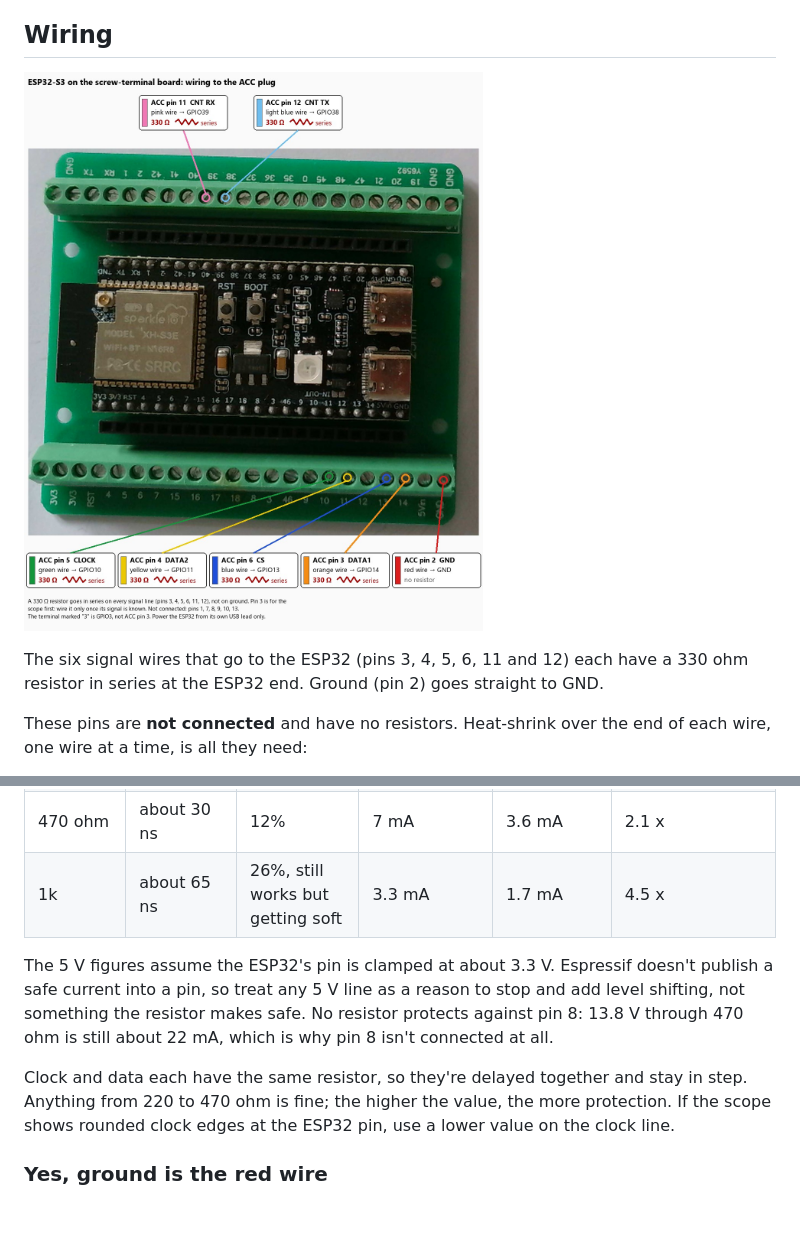
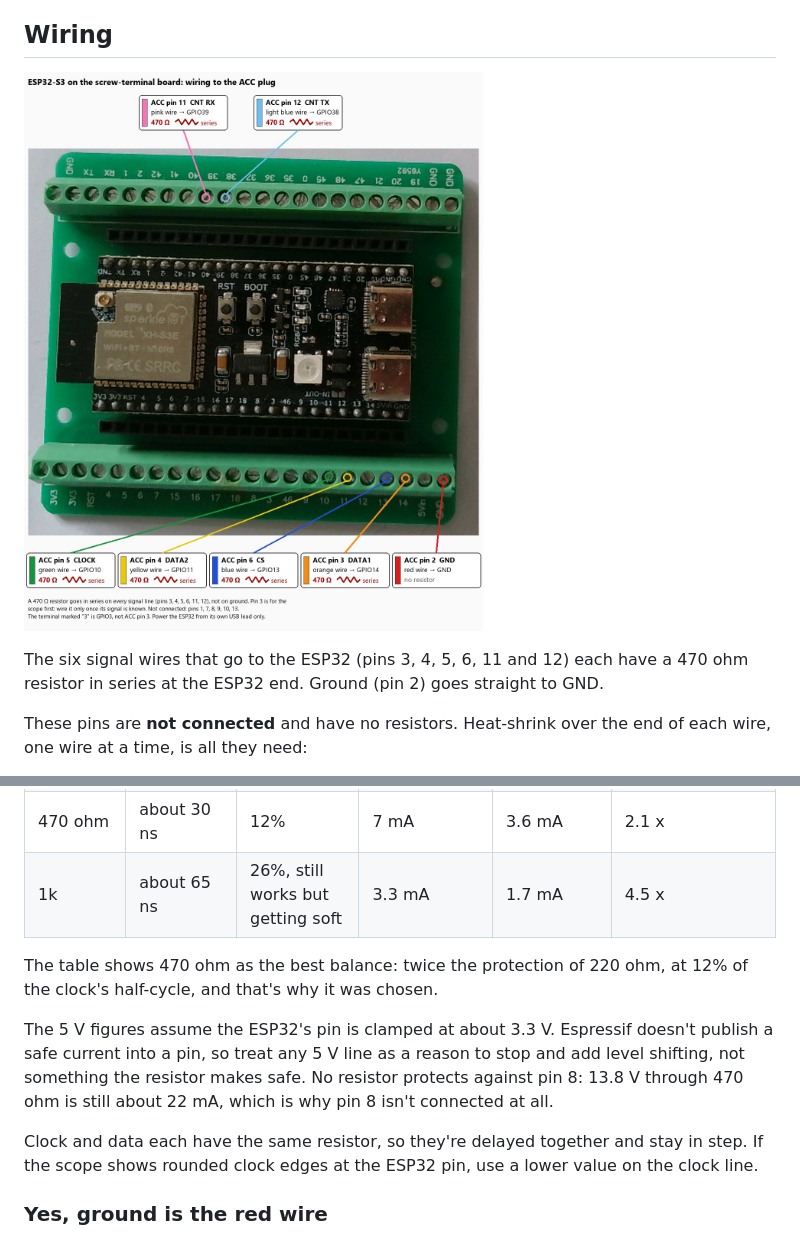
Before and after one commit to mm5agm/Yaesu_ACC_Spectrum, a Markdown page: README.md, 2 parts joined by grey strips. GitHub-like rendering; pictures changed too: docs/images/acc-wiring.jpg; blank space fills up the shorter version.

```diff
--- a/README.md
+++ b/README.md
@@ -37,10 +37,10 @@ in [docs/plan.md](docs/plan.md).
 
 ## Wiring
 
-![The ESP32-S3 on its screw-terminal board, with the ACC wires marked. Bottom row, the 3V3 to GND row: ACC pin 5 CLOCK (green wire) to GPIO10, pin 4 DATA2 (yellow) to GPIO11, pin 6 CS (blue) to GPIO13, pin 3 DATA1 (orange) to GPIO14, each through 330 ohms, and pin 2 GND (red) to the GND terminal at the end, no resistor. Top row: pin 11 CNT RX (pink) to GPIO39 and pin 12 CNT TX (light blue) to GPIO38, each through 330 ohms.](docs/images/acc-wiring.jpg)
+![The ESP32-S3 on its screw-terminal board, with the ACC wires marked. Bottom row, the 3V3 to GND row: ACC pin 5 CLOCK (green wire) to GPIO10, pin 4 DATA2 (yellow) to GPIO11, pin 6 CS (blue) to GPIO13, pin 3 DATA1 (orange) to GPIO14, each through 470 ohms, and pin 2 GND (red) to the GND terminal at the end, no resistor. Top row: pin 11 CNT RX (pink) to GPIO39 and pin 12 CNT TX (light blue) to GPIO38, each through 470 ohms.](docs/images/acc-wiring.jpg)
 
 The six signal wires that go to the ESP32 (pins 3, 4, 5, 6, 11 and 12) each have a
-330 ohm resistor in series at the ESP32 end. Ground (pin 2) goes straight to GND.
+470 ohm resistor in series at the ESP32 end. Ground (pin 2) goes straight to GND.
 
 These pins are **not connected** and have no resistors. Heat-shrink over the end of
 each wire, one wire at a time, is all they need:
@@ -77,6 +77,9 @@ current is better.
 | 470 ohm | about 30 ns | 12% | 7 mA | 3.6 mA | 2.1 x |
 | 1k | about 65 ns | 26%, still works but getting soft | 3.3 mA | 1.7 mA | 4.5 x |
 
+The table shows 470 ohm as the best balance: twice the protection of 220 ohm, at
+12% of the clock's half-cycle, and that's why it was chosen.
+
 The 5 V figures assume the ESP32's pin is clamped at about 3.3 V. Espressif doesn't
 publish a safe current into a pin, so treat any 5 V line as a reason to stop and add
 level shifting, not something the resistor makes safe. No resistor protects against
@@ -84,9 +87,8 @@ pin 8: 13.8 V through 470 ohm is still about 22 mA, which is why pin 8 isn't
 connected at all.
 
 Clock and data each have the same resistor, so they're delayed together and stay in
-step. Anything from 220 to 470 ohm is fine; the higher the value, the more
-protection. If the scope shows rounded clock edges at the ESP32 pin, use a lower
-value on the clock line.
+step. If the scope shows rounded clock edges at the ESP32 pin, use a lower value
+on the clock line.
 
 ### Yes, ground is the red wire
 
```
Also changed, not shown: docs/fuse-risk.md (+1 -1 lines), docs/plan.md (+4 -3 lines).
